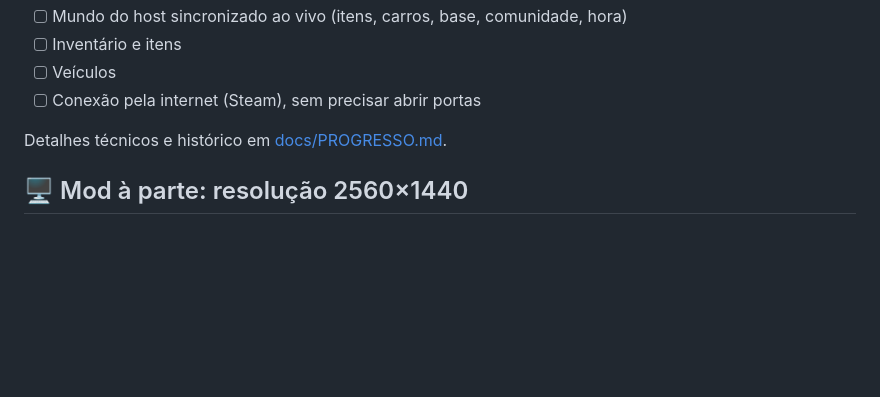
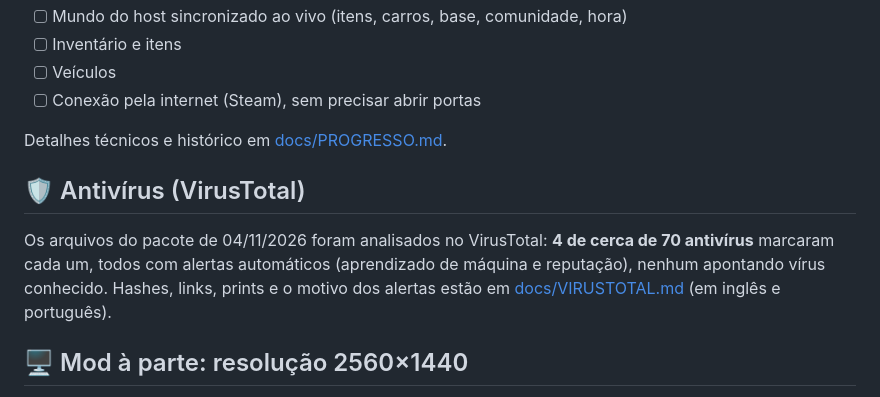
Before and after one commit to Luassushiman/sod-coop-mod, a Markdown page: README.md, the part around the change. Rendered like a GitHub page; blank space fills up the shorter version.

Commit message:
VirusTotal: resultado dos arquivos do pacote, com hashes e prints
Co-Authored-By: Claude Opus 5.5 <noreply@anthropic.com>

```diff
--- a/README.md
+++ b/README.md
@@ -45,6 +45,10 @@ O State of Decay original é single-player. Este mod adiciona uma camada de rede
 - [ ] Conexão pela internet (Steam), sem precisar abrir portas
 
 Detalhes técnicos e histórico em [docs/PROGRESSO.md](docs/PROGRESSO.md).
+
+## 🛡️ Antivírus (VirusTotal)
+
+Os arquivos do pacote de 04/11/2026 foram analisados no VirusTotal: **4 de cerca de 70 antivírus** marcaram cada um, todos com alertas automáticos (aprendizado de máquina e reputação), nenhum apontando vírus conhecido. Hashes, links, prints e o motivo dos alertas estão em [docs/VIRUSTOTAL.md](docs/VIRUSTOTAL.md) (em inglês e português).
 
 ## 🖥️ Mod à parte: resolução 2560×1440
 
```
Also changed, not shown: docs/VIRUSTOTAL.md (added, +109 -0 lines), docs/virustotal/virustotal_SoDCoop.jpg (added), docs/virustotal/virustotal_dinput8.jpg (added).
